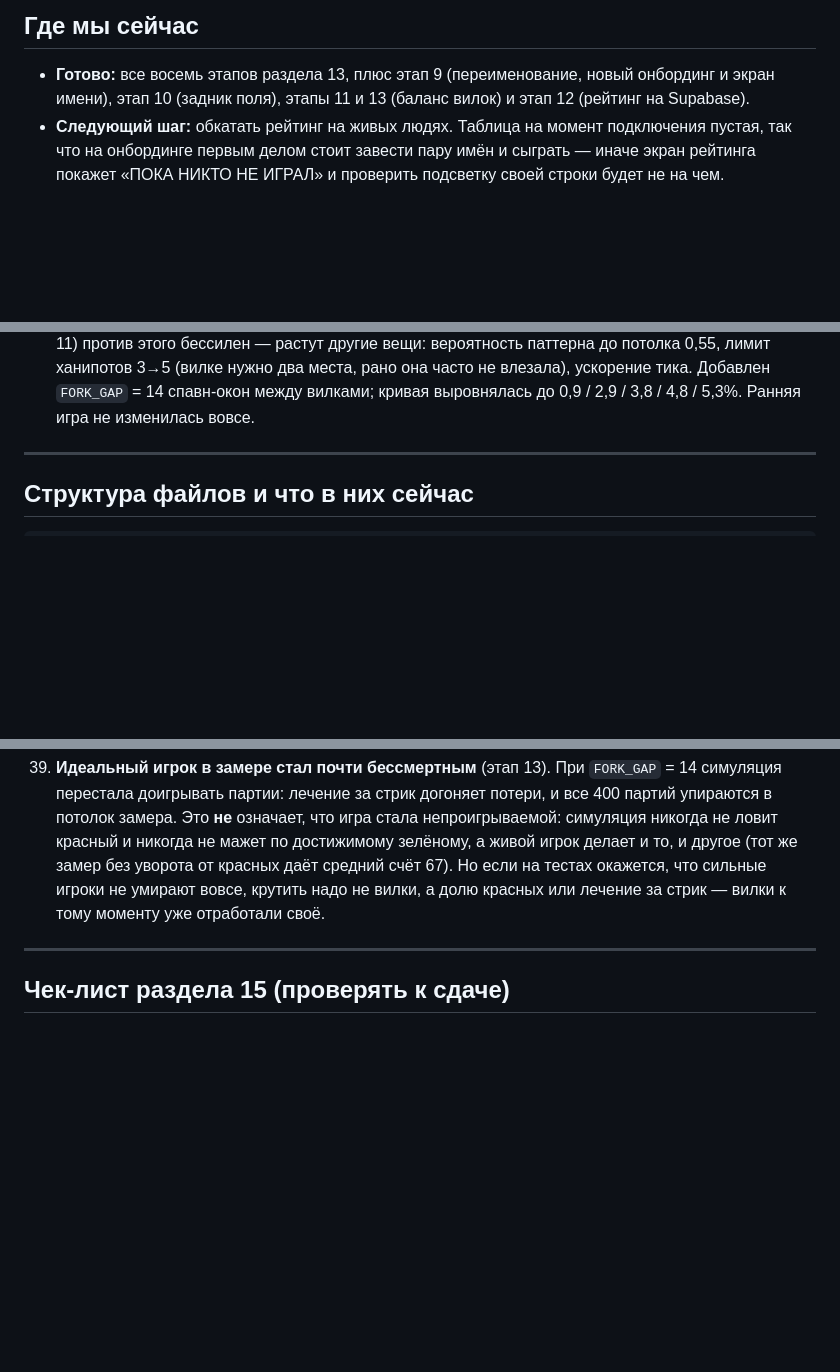
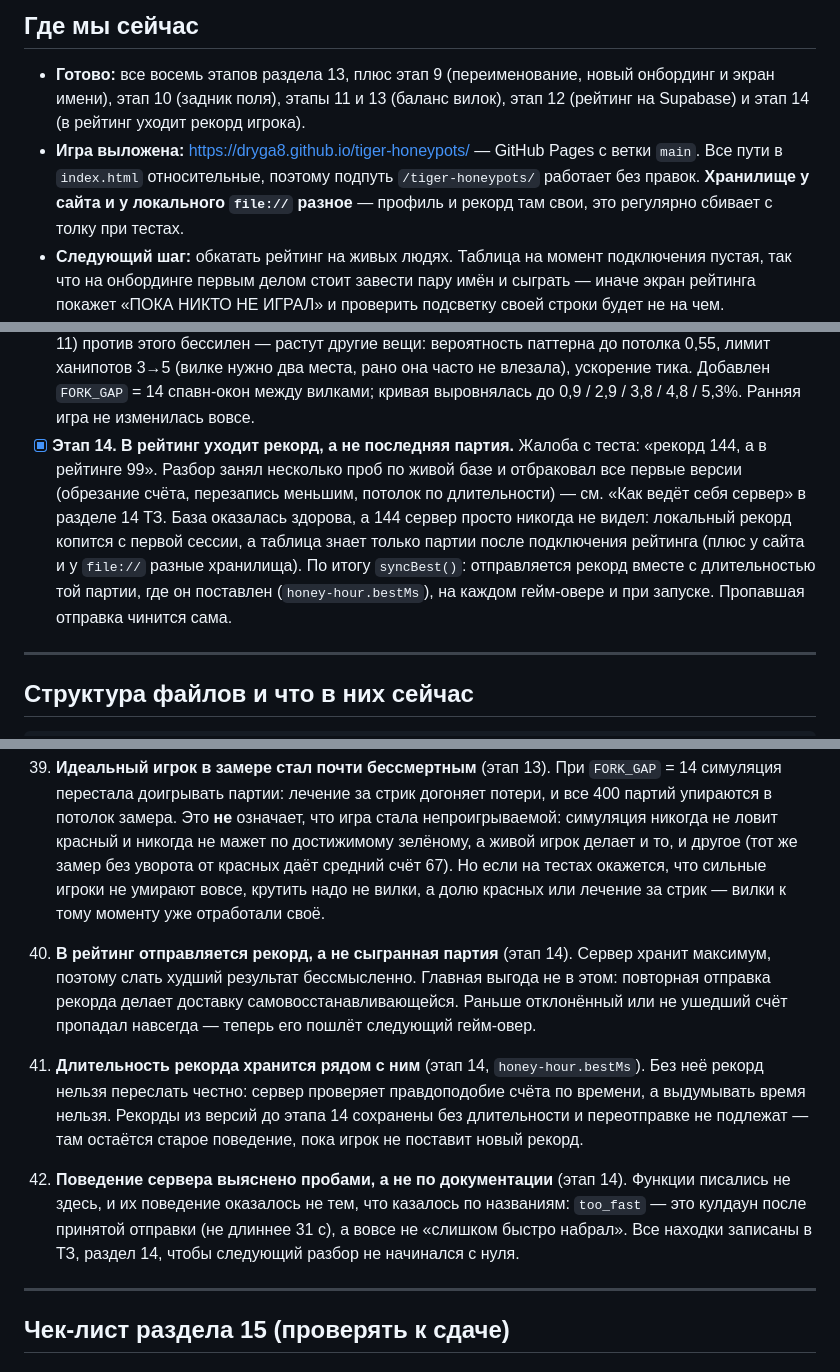
Before and after one commit to dryga8/tiger-honeypots, a Markdown page: PROGRESS.md, 3 parts joined by grey strips. Rendered like a GitHub page; blank space fills up the shorter version.

```diff
--- a/PROGRESS.md
+++ b/PROGRESS.md
@@ -14,7 +14,13 @@
 
 - **Готово:** все восемь этапов раздела 13, плюс этап 9 (переименование,
   новый онбординг и экран имени), этап 10 (задник поля), этапы 11 и 13
-  (баланс вилок) и этап 12 (рейтинг на Supabase).
+  (баланс вилок), этап 12 (рейтинг на Supabase) и этап 14 (в рейтинг
+  уходит рекорд игрока).
+- **Игра выложена:** https://dryga8.github.io/tiger-honeypots/ — GitHub Pages
+  с ветки `main`. Все пути в `index.html` относительные, поэтому подпуть
+  `/tiger-honeypots/` работает без правок. **Хранилище у сайта и у локального
+  `file://` разное** — профиль и рекорд там свои, это регулярно сбивает
+  с толку при тестах.
 - **Следующий шаг:** обкатать рейтинг на живых людях. Таблица на момент
   подключения пустая, так что на онбординге первым делом стоит завести
   пару имён и сыграть — иначе экран рейтинга покажет «ПОКА НИКТО НЕ ИГРАЛ»
@@ -185,6 +191,16 @@ SCALE=5 node tools/field.js --screens   # крупнее, чтобы разгл
   0,55, лимит ханипотов 3→5 (вилке нужно два места, рано она часто не влезала),
   ускорение тика. Добавлен `FORK_GAP` = 14 спавн-окон между вилками; кривая
   выровнялась до 0,9 / 2,9 / 3,8 / 4,8 / 5,3%. Ранняя игра не изменилась вовсе.
+- [x] **Этап 14. В рейтинг уходит рекорд, а не последняя партия.** Жалоба
+  с теста: «рекорд 144, а в рейтинге 99». Разбор занял несколько проб по живой
+  базе и отбраковал все первые версии (обрезание счёта, перезапись меньшим,
+  потолок по длительности) — см. «Как ведёт себя сервер» в разделе 14 ТЗ.
+  База оказалась здорова, а 144 сервер просто никогда не видел: локальный
+  рекорд копится с первой сессии, а таблица знает только партии после
+  подключения рейтинга (плюс у сайта и у `file://` разные хранилища).
+  По итогу `syncBest()`: отправляется рекорд вместе с длительностью той
+  партии, где он поставлен (`honey-hour.bestMs`), на каждом гейм-овере и при
+  запуске. Пропавшая отправка чинится сама.
 
 ---
 
@@ -440,6 +456,24 @@ tools/       — проверочные скрипты, в игру не вхо
    надо не вилки, а долю красных или лечение за стрик — вилки к тому моменту
    уже отработали своё.
 
+40. **В рейтинг отправляется рекорд, а не сыгранная партия** (этап 14).
+   Сервер хранит максимум, поэтому слать худший результат бессмысленно.
+   Главная выгода не в этом: повторная отправка рекорда делает доставку
+   самовосстанавливающейся. Раньше отклонённый или не ушедший счёт пропадал
+   навсегда — теперь его пошлёт следующий гейм-овер.
+
+41. **Длительность рекорда хранится рядом с ним** (этап 14, `honey-hour.bestMs`).
+   Без неё рекорд нельзя переслать честно: сервер проверяет правдоподобие
+   счёта по времени, а выдумывать время нельзя. Рекорды из версий до этапа 14
+   сохранены без длительности и переотправке не подлежат — там остаётся старое
+   поведение, пока игрок не поставит новый рекорд.
+
+42. **Поведение сервера выяснено пробами, а не по документации** (этап 14).
+   Функции писались не здесь, и их поведение оказалось не тем, что казалось по
+   названиям: `too_fast` — это кулдаун после принятой отправки (не длиннее
+   31 с), а вовсе не «слишком быстро набрал». Все находки записаны в ТЗ,
+   раздел 14, чтобы следующий разбор не начинался с нуля.
+
 ---
 
 ## Чек-лист раздела 15 (проверять к сдаче)
```
Also changed, not shown: tiger-honey-tz.md (+28 -4 lines).
